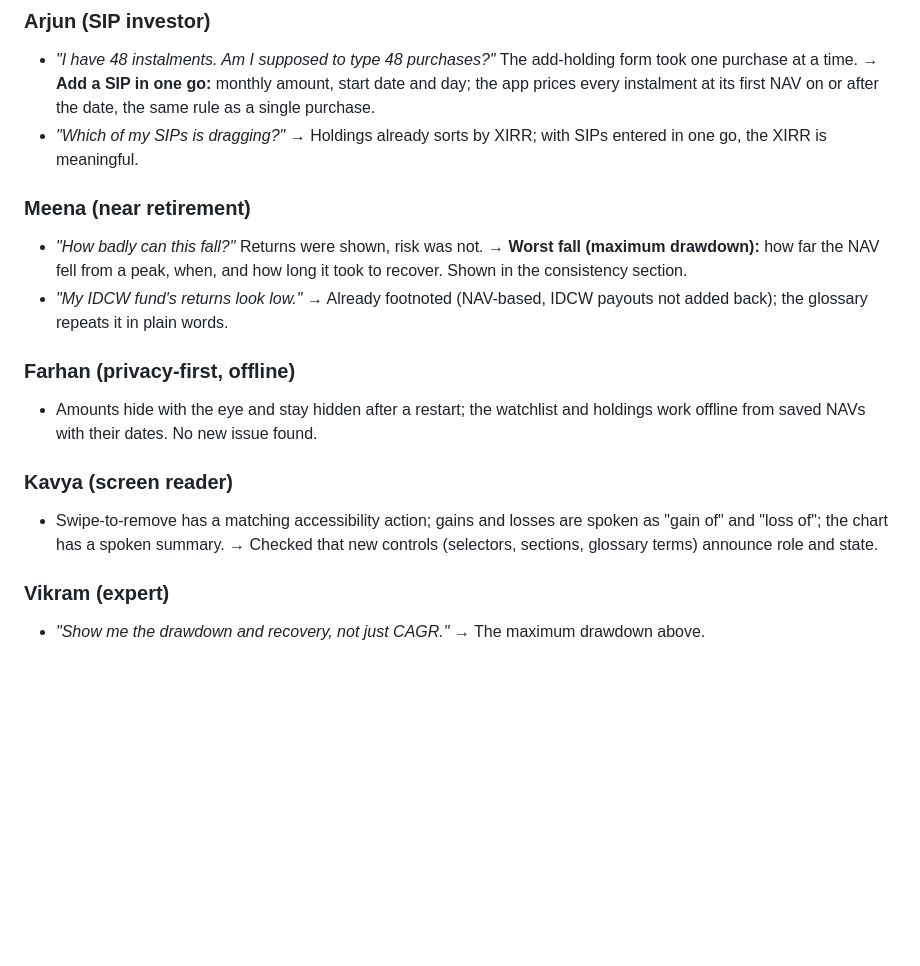
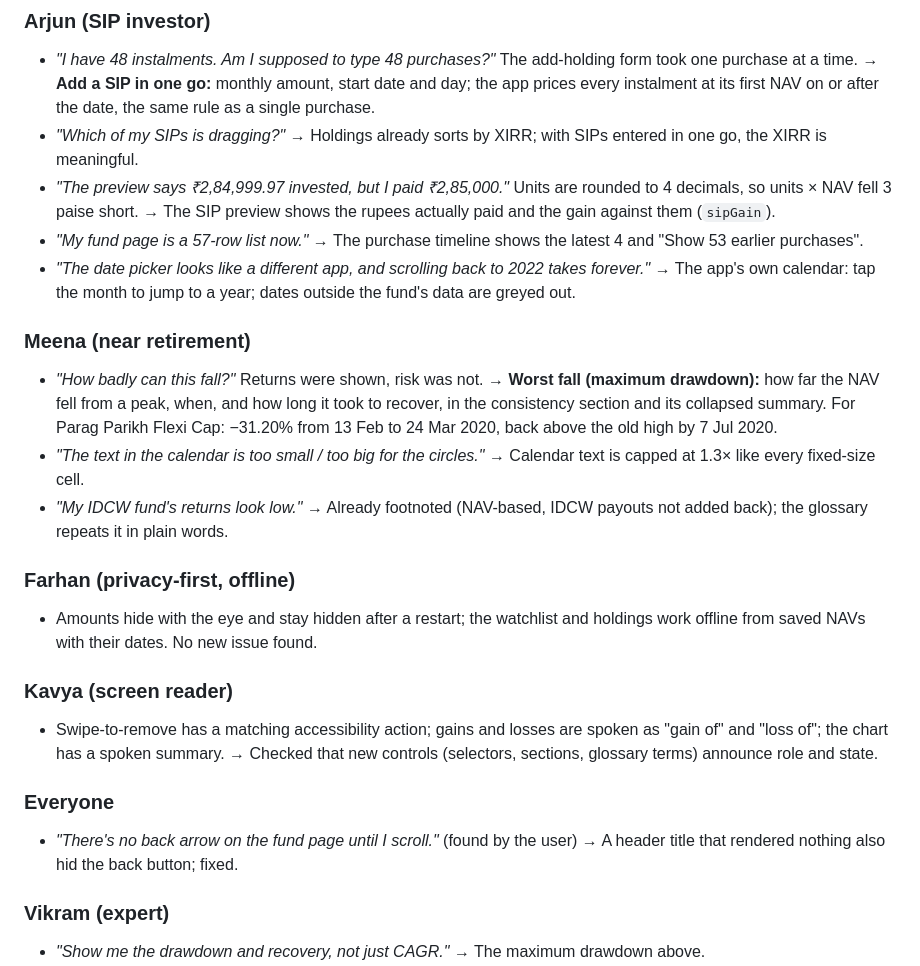
Before and after one commit to Saurabh-7973/mutual-fund-explorer, a Markdown page: docs/PERSONAS.md, the part around the change. GitHub-like rendering; blank space fills up the shorter version.

Commit message:
docs: persona findings and build log for the follow-ups
Co-Authored-By: Claude Opus 5.5 <noreply@anthropic.com>

```diff
--- a/docs/PERSONAS.md
+++ b/docs/PERSONAS.md
@@ -23,9 +23,13 @@ Six people who would use a long-term mutual fund tracker, from a first-time inve
 ### Arjun (SIP investor)
 - *"I have 48 instalments. Am I supposed to type 48 purchases?"* The add-holding form took one purchase at a time. → **Add a SIP in one go:** monthly amount, start date and day; the app prices every instalment at its first NAV on or after the date, the same rule as a single purchase.
 - *"Which of my SIPs is dragging?"* → Holdings already sorts by XIRR; with SIPs entered in one go, the XIRR is meaningful.
+- *"The preview says ₹2,84,999.97 invested, but I paid ₹2,85,000."* Units are rounded to 4 decimals, so units × NAV fell 3 paise short. → The SIP preview shows the rupees actually paid and the gain against them (`sipGain`).
+- *"My fund page is a 57-row list now."* → The purchase timeline shows the latest 4 and "Show 53 earlier purchases".
+- *"The date picker looks like a different app, and scrolling back to 2022 takes forever."* → The app's own calendar: tap the month to jump to a year; dates outside the fund's data are greyed out.
 
 ### Meena (near retirement)
-- *"How badly can this fall?"* Returns were shown, risk was not. → **Worst fall (maximum drawdown):** how far the NAV fell from a peak, when, and how long it took to recover. Shown in the consistency section.
+- *"How badly can this fall?"* Returns were shown, risk was not. → **Worst fall (maximum drawdown):** how far the NAV fell from a peak, when, and how long it took to recover, in the consistency section and its collapsed summary. For Parag Parikh Flexi Cap: −31.20% from 13 Feb to 24 Mar 2020, back above the old high by 7 Jul 2020.
+- *"The text in the calendar is too small / too big for the circles."* → Calendar text is capped at 1.3× like every fixed-size cell.
 - *"My IDCW fund's returns look low."* → Already footnoted (NAV-based, IDCW payouts not added back); the glossary repeats it in plain words.
 
 ### Farhan (privacy-first, offline)
@@ -34,6 +38,9 @@ Six people who would use a long-term mutual fund tracker, from a first-time inve
 ### Kavya (screen reader)
 - Swipe-to-remove has a matching accessibility action; gains and losses are spoken as "gain of" and "loss of"; the chart has a spoken summary. → Checked that new controls (selectors, sections, glossary terms) announce role and state.
 
+### Everyone
+- *"There's no back arrow on the fund page until I scroll."* (found by the user) → A header title that rendered nothing also hid the back button; fixed.
+
 ### Vikram (expert)
 - *"Show me the drawdown and recovery, not just CAGR."* → The maximum drawdown above.
 - *"I want the ISIN and code without hunting."* → Key facts show the code, the footnote the ISIN; both are selectable text.
```
Also changed, not shown: docs/BUILD_LOG.md (+1 -0 lines).
